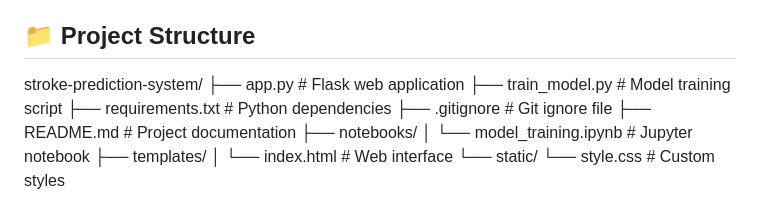
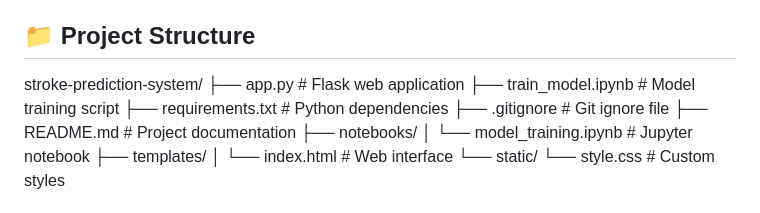
Before and after one commit to abadur26/stroke-risk-prediction, a Markdown page: README.md, the part around the change. Rendered like a GitHub page.

```diff
--- a/README.md
+++ b/README.md
@@ -44,7 +44,7 @@ Stroke is a leading cause of disability worldwide. Early prediction can help in
 ## 📁 Project Structure
 stroke-prediction-system/
 ├── app.py # Flask web application
-├── train_model.py # Model training script
+├── train_model.ipynb # Model training script
 ├── requirements.txt # Python dependencies
 ├── .gitignore # Git ignore file
 ├── README.md # Project documentation
```
